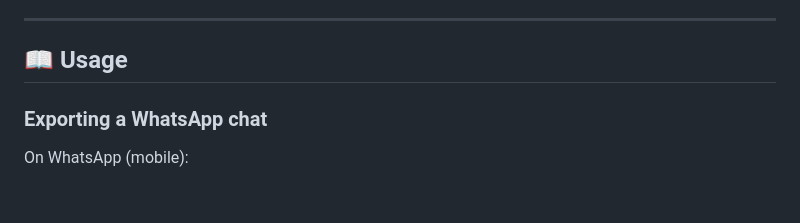
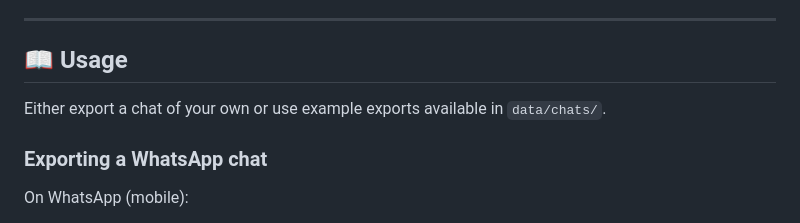
Before and after one commit to lwwws/Nexus, a Markdown page: README.md, the part around the change. GitHub-like rendering; blank space fills up the shorter version.

Commit message:
Update README with chat export instructions
Added instructions for exporting chats.

```diff
--- a/README.md
+++ b/README.md
@@ -101,6 +101,8 @@ Then open `http://127.0.0.1:5000`.
 
 ## 📖 Usage
 
+Either export a chat of your own or use example exports available in `data/chats/`.
+
 ### Exporting a WhatsApp chat
 
 On WhatsApp (mobile):
```
